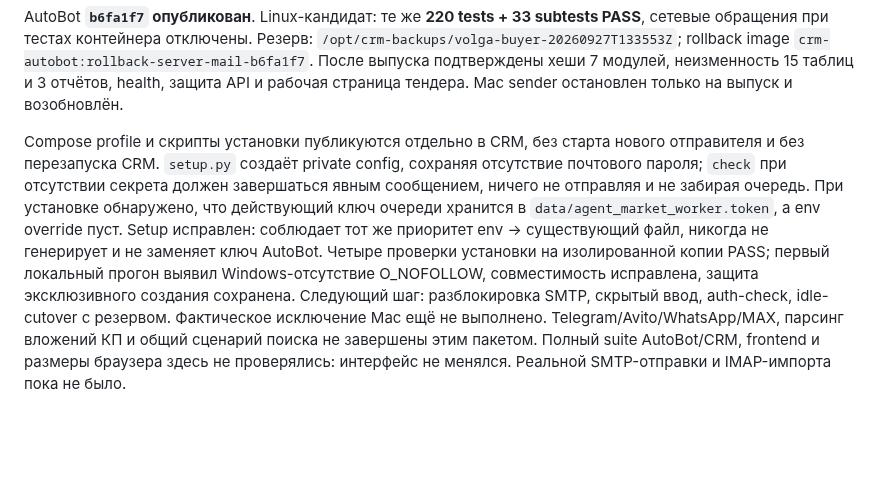
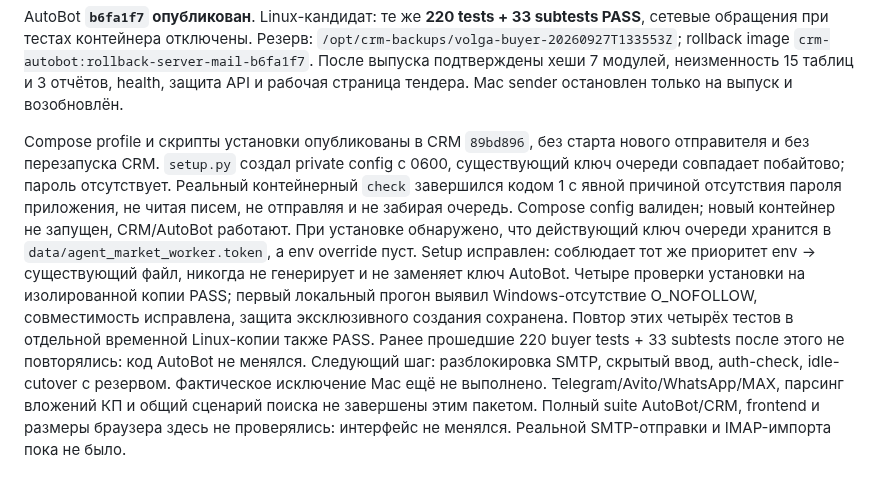
Before and after one commit to Internationalqq/crm, a Markdown page: AUTOBOT_SERVER_MAIL_2026-09-27.md, the part around the change. GitHub-like rendering; blank space fills up the shorter version.

Commit message:
Record verified server mail setup and remaining connection blockers

```diff
--- a/AUTOBOT_SERVER_MAIL_2026-09-27.md
+++ b/AUTOBOT_SERVER_MAIL_2026-09-27.md
@@ -65,16 +65,20 @@ PASS**, сетевые обращения при тестах контейнер
 7 модулей, неизменность 15 таблиц и 3 отчётов, health, защита API и рабочая
 страница тендера. Mac sender остановлен только на выпуск и возобновлён.
 
-Compose profile и скрипты установки публикуются отдельно в CRM, без старта
-нового отправителя и без перезапуска CRM. `setup.py` создаёт private config,
-сохраняя отсутствие почтового пароля; `check` при отсутствии секрета должен
-завершаться явным сообщением, ничего не отправляя и не забирая очередь.
+Compose profile и скрипты установки опубликованы в CRM `89bd896`, без старта
+нового отправителя и без перезапуска CRM. `setup.py` создал private config
+с 0600, существующий ключ очереди совпадает побайтово; пароль отсутствует.
+Реальный контейнерный `check` завершился кодом 1 с явной причиной отсутствия
+пароля приложения, не читая писем, не отправляя и не забирая очередь.
+Compose config валиден; новый контейнер не запущен, CRM/AutoBot работают.
 При установке обнаружено, что действующий ключ очереди хранится в
 `data/agent_market_worker.token`, а env override пуст. Setup исправлен:
 соблюдает тот же приоритет env → существующий файл, никогда не генерирует
 и не заменяет ключ AutoBot. Четыре проверки установки на изолированной
 копии PASS; первый локальный прогон выявил Windows-отсутствие O_NOFOLLOW,
-совместимость исправлена, защита эксклюзивного создания сохранена.
+совместимость исправлена, защита эксклюзивного создания сохранена. Повтор этих
+четырёх тестов в отдельной временной Linux-копии также PASS. Ранее прошедшие
+220 buyer tests + 33 subtests после этого не повторялись: код AutoBot не менялся.
 Следующий шаг: разблокировка SMTP, скрытый ввод, auth-check, idle-cutover с резервом.
 Фактическое исключение Mac ещё не выполнено. Telegram/Avito/WhatsApp/MAX,
 парсинг вложений КП и общий сценарий поиска не завершены этим пакетом.
```
